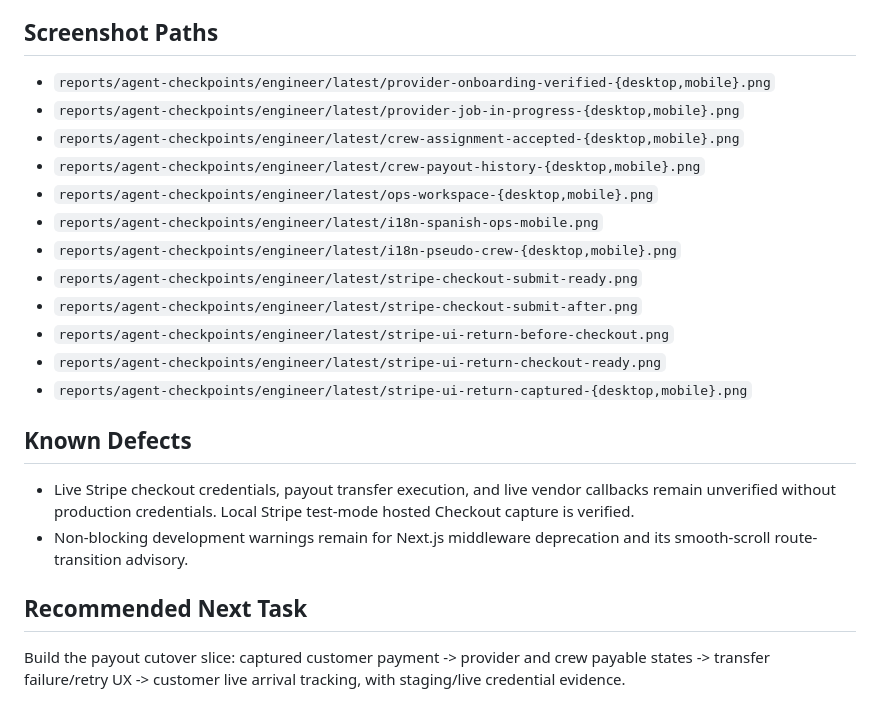
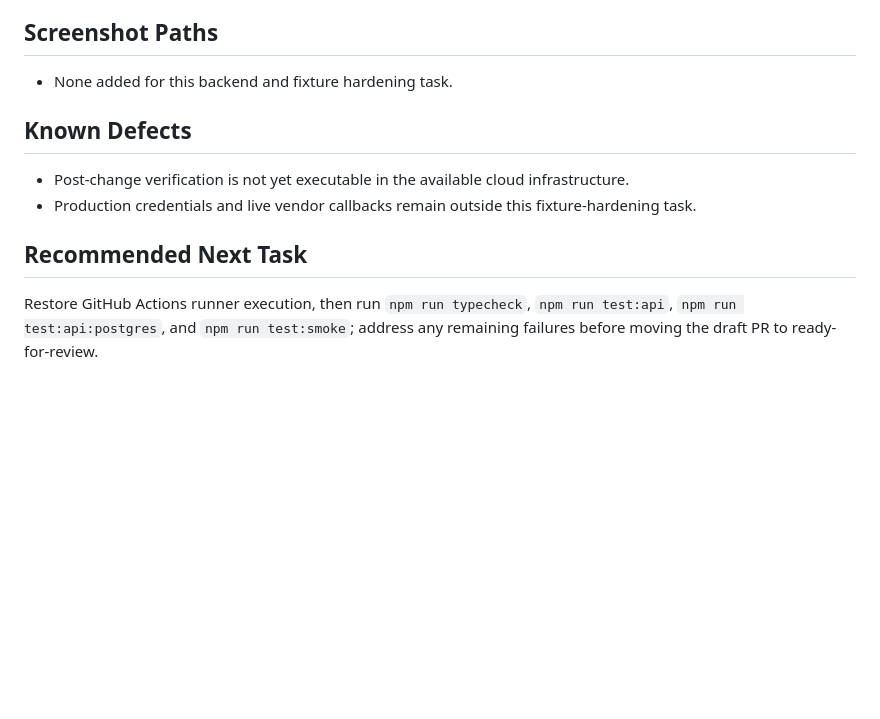
Before and after one commit to pkopps/ym, a Markdown page: docs/agent-status/engineer.md, the part around one of its changes. GitHub-like rendering; blank space fills up the shorter version.

```diff
--- a/docs/agent-status/engineer.md
+++ b/docs/agent-status/engineer.md
@@ -104,24 +83,13 @@ main
 
 ## Screenshot Paths
 
-- `reports/agent-checkpoints/engineer/latest/provider-onboarding-verified-{desktop,mobile}.png`
-- `reports/agent-checkpoints/engineer/latest/provider-job-in-progress-{desktop,mobile}.png`
-- `reports/agent-checkpoints/engineer/latest/crew-assignment-accepted-{desktop,mobile}.png`
-- `reports/agent-checkpoints/engineer/latest/crew-payout-history-{desktop,mobile}.png`
-- `reports/agent-checkpoints/engineer/latest/ops-workspace-{desktop,mobile}.png`
-- `reports/agent-checkpoints/engineer/latest/i18n-spanish-ops-mobile.png`
-- `reports/agent-checkpoints/engineer/latest/i18n-pseudo-crew-{desktop,mobile}.png`
-- `reports/agent-checkpoints/engineer/latest/stripe-checkout-submit-ready.png`
-- `reports/agent-checkpoints/engineer/latest/stripe-checkout-submit-after.png`
-- `reports/agent-checkpoints/engineer/latest/stripe-ui-return-before-checkout.png`
-- `reports/agent-checkpoints/engineer/latest/stripe-ui-return-checkout-ready.png`
-- `reports/agent-checkpoints/engineer/latest/stripe-ui-return-captured-{desktop,mobile}.png`
+- None added for this backend and fixture hardening task.
 
 ## Known Defects
 
-- Live Stripe checkout credentials, payout transfer execution, and live vendor callbacks remain unverified without production credentials. Local Stripe test-mode hosted Checkout capture is verified.
-- Non-blocking development warnings remain for Next.js middleware deprecation and its smooth-scroll route-transition advisory.
+- Post-change verification is not yet executable in the available cloud infrastructure.
+- Production credentials and live vendor callbacks remain outside this fixture-hardening task.
 
 ## Recommended Next Task
 
-Build the payout cutover slice: captured customer payment -> provider and crew payable states -> transfer failure/retry UX -> customer live arrival tracking, with staging/live credential evidence.
+Restore GitHub Actions runner execution, then run `npm run typecheck`, `npm run test:api`, `npm run test:api:postgres`, and `npm run test:smoke`; address any remaining failures before moving the draft PR to ready-for-review.
```
Also changed, not shown: other parts of docs/agent-status/engineer.md (+33 -54 lines).
